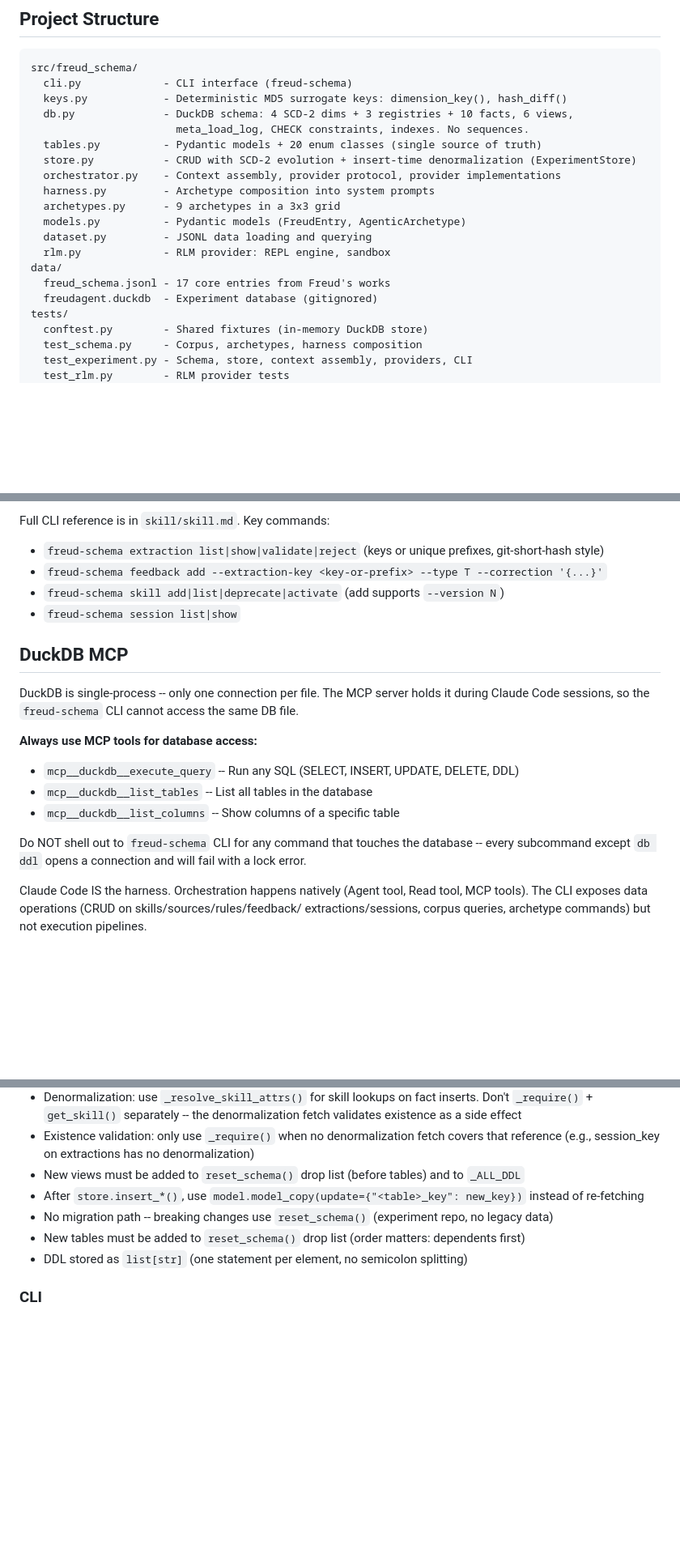
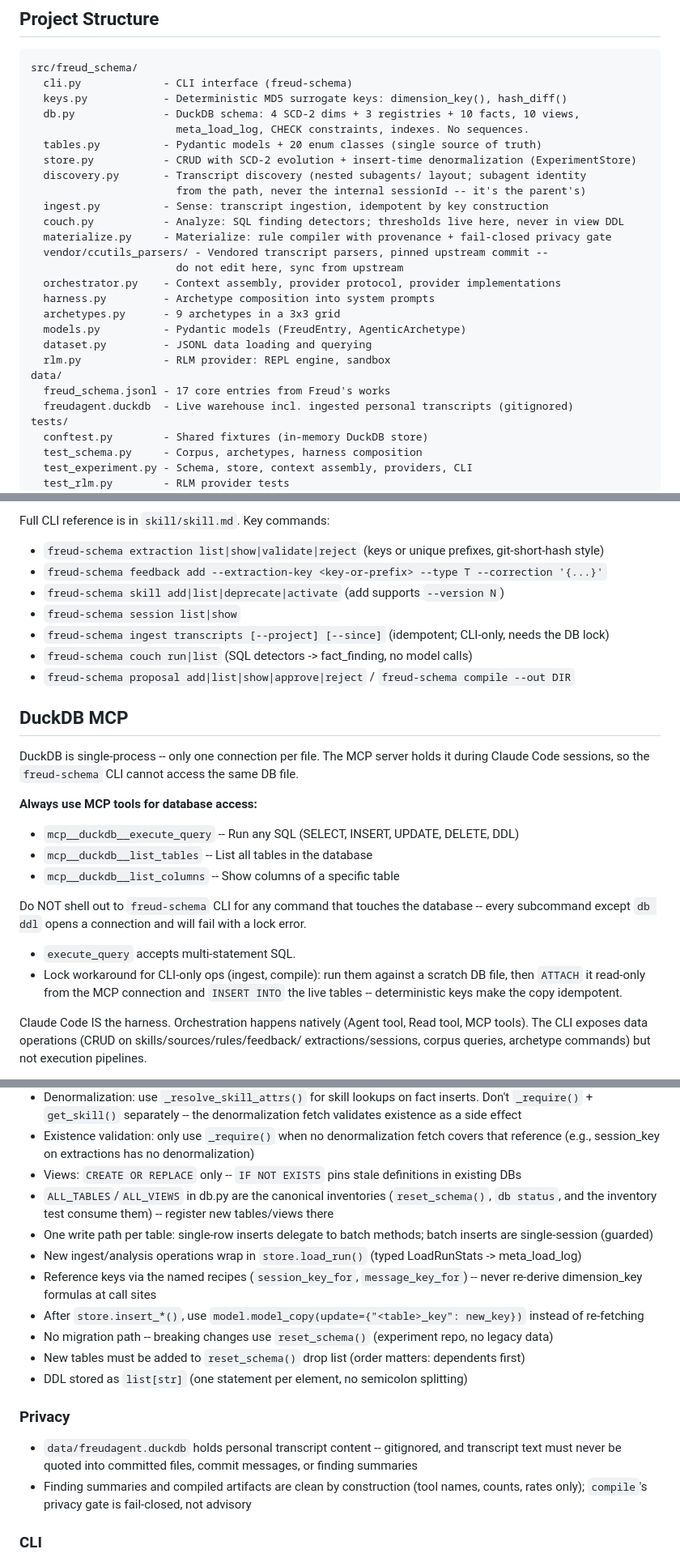
Before and after one commit to fblissjr/freudagent, a Markdown page: CLAUDE.md, 3 parts joined by grey strips. Shown at 81% size. Drawn GitHub-style; blank space fills up the shorter version.

Commit message:
docs: CLAUDE.md learnings from the meta-harness build session
Meta-harness modules and loop commands in the structure/CLI sections;
MCP lock workaround (scratch DB + ATTACH) and multi-statement support;
new store/DB conventions from the v0.21.0 review (CREATE OR REPLACE
views, canonical inventories, one write path per table, load_run, named
key recipes); privacy conventions for the transcript warehouse; pytest
rootdir anchor warning; stale counts fixed.

```diff
--- a/CLAUDE.md
+++ b/CLAUDE.md
@@ -13,10 +13,17 @@ The harness is the moat. Behavior comes from data (skills, rules, archetypes), n
 src/freud_schema/
   cli.py             - CLI interface (freud-schema)
   keys.py            - Deterministic MD5 surrogate keys: dimension_key(), hash_diff()
-  db.py              - DuckDB schema: 4 SCD-2 dims + 3 registries + 10 facts, 6 views,
+  db.py              - DuckDB schema: 4 SCD-2 dims + 3 registries + 10 facts, 10 views,
                        meta_load_log, CHECK constraints, indexes. No sequences.
   tables.py          - Pydantic models + 20 enum classes (single source of truth)
   store.py           - CRUD with SCD-2 evolution + insert-time denormalization (ExperimentStore)
+  discovery.py       - Transcript discovery (nested subagents/ layout; subagent identity
+                       from the path, never the internal sessionId -- it's the parent's)
+  ingest.py          - Sense: transcript ingestion, idempotent by key construction
+  couch.py           - Analyze: SQL finding detectors; thresholds live here, never in view DDL
+  materialize.py     - Materialize: rule compiler with provenance + fail-closed privacy gate
+  vendor/ccutils_parsers/ - Vendored transcript parsers, pinned upstream commit --
+                       do not edit here, sync from upstream
   orchestrator.py    - Context assembly, provider protocol, provider implementations
   harness.py         - Archetype composition into system prompts
   archetypes.py      - 9 archetypes in a 3x3 grid
@@ -25,7 +32,7 @@ src/freud_schema/
   rlm.py             - RLM provider: REPL engine, sandbox
 data/
   freud_schema.jsonl - 17 core entries from Freud's works
-  freudagent.duckdb  - Experiment database (gitignored)
+  freudagent.duckdb  - Live warehouse incl. ingested personal transcripts (gitignored)
 tests/
   conftest.py        - Shared fixtures (in-memory DuckDB store)
   test_schema.py     - Corpus, archetypes, harness composition
@@ -67,6 +76,9 @@ Full CLI reference is in `skill/skill.md`. Key commands:
 - `freud-schema feedback add --extraction-key <key-or-prefix> --type T --correction '{...}'`
 - `freud-schema skill add|list|deprecate|activate` (add supports `--version N`)
 - `freud-schema session list|show`
+- `freud-schema ingest transcripts [--project] [--since]` (idempotent; CLI-only, needs the DB lock)
+- `freud-schema couch run|list` (SQL detectors -> fact_finding, no model calls)
+- `freud-schema proposal add|list|show|approve|reject` / `freud-schema compile --out DIR`
 
 ## DuckDB MCP
 
@@ -81,6 +93,11 @@ during Claude Code sessions, so the `freud-schema` CLI cannot access the same DB
 
 Do NOT shell out to `freud-schema` CLI for any command that touches the database --
 every subcommand except `db ddl` opens a connection and will fail with a lock error.
+
+- `execute_query` accepts multi-statement SQL.
+- Lock workaround for CLI-only ops (ingest, compile): run them against a scratch DB
+  file, then `ATTACH` it read-only from the MCP connection and `INSERT INTO` the live
+  tables -- deterministic keys make the copy idempotent.
 
 Claude Code IS the harness. Orchestration happens natively (Agent tool, Read tool,
 MCP tools). The CLI exposes data operations (CRUD on skills/sources/rules/feedback/
@@ -119,11 +136,24 @@ Schema docs: `.claude/skills/db-query.md`
   (accumulating snapshot: status/result/completed_at update in place)
 - Denormalization: use `_resolve_skill_attrs()` for skill lookups on fact inserts. Don't `_require()` + `get_skill()` separately -- the denormalization fetch validates existence as a side effect
 - Existence validation: only use `_require()` when no denormalization fetch covers that reference (e.g., session_key on extractions has no denormalization)
-- New views must be added to `reset_schema()` drop list (before tables) and to `_ALL_DDL`
+- Views: `CREATE OR REPLACE` only -- `IF NOT EXISTS` pins stale definitions in existing DBs
+- `ALL_TABLES`/`ALL_VIEWS` in db.py are the canonical inventories (`reset_schema()`,
+  `db status`, and the inventory test consume them) -- register new tables/views there
+- One write path per table: single-row inserts delegate to batch methods; batch inserts
+  are single-session (guarded)
+- New ingest/analysis operations wrap in `store.load_run()` (typed LoadRunStats -> meta_load_log)
+- Reference keys via the named recipes (`session_key_for`, `message_key_for`) -- never
+  re-derive dimension_key formulas at call sites
 - After `store.insert_*()`, use `model.model_copy(update={"<table>_key": new_key})` instead of re-fetching
 - No migration path -- breaking changes use `reset_schema()` (experiment repo, no legacy data)
 - New tables must be added to `reset_schema()` drop list (order matters: dependents first)
 - DDL stored as `list[str]` (one statement per element, no semicolon splitting)
+
+### Privacy
+- `data/freudagent.duckdb` holds personal transcript content -- gitignored, and transcript
+  text must never be quoted into committed files, commit messages, or finding summaries
+- Finding summaries and compiled artifacts are clean by construction (tool names, counts,
+  rates only); `compile`'s privacy gate is fail-closed, not advisory
 
 ### CLI
 - `--status`/`--scope`/`--type` args must use `choices=[e.value for e in EnumClass]`
```
Also changed, not shown: other parts of CLAUDE.md (+3 -1 lines).
